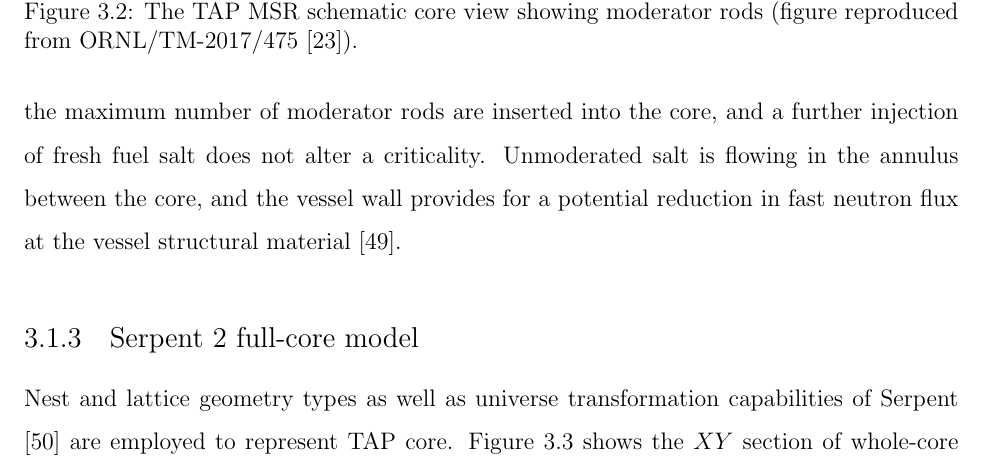
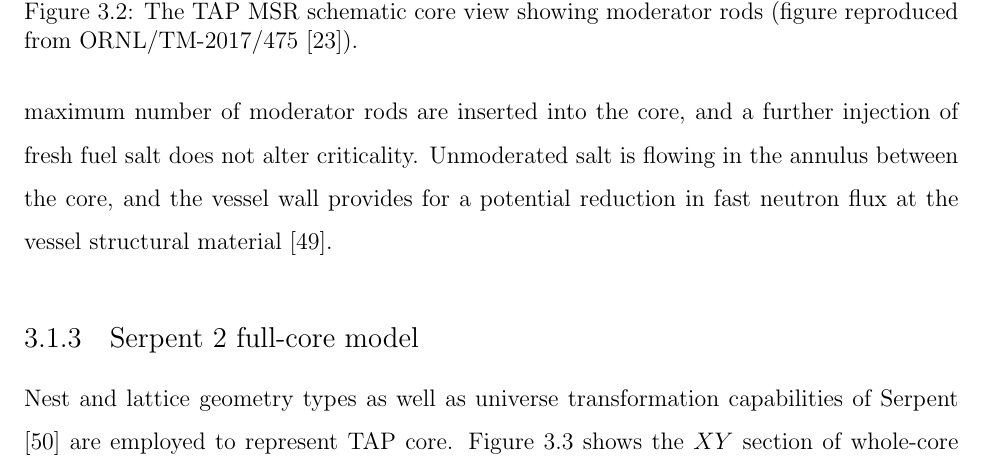
Before and after one commit to arfc/2019-rykhl-prelim-saltproc, a LaTeX thesis (prelim_rykhlevskii.tex, which reads demo.tex): part of page 44 of 85, cut so that both start at the same text. Compiled offline with pdfLaTeX.

Commit message:
Update demo.tex
Co-Authored-By: Katy Huff <katyhuff@users.noreply.github.com>

```diff
--- a/demo.tex
+++ b/demo.tex
@@ -160,7 +160,7 @@ inserting fixed-sized moderator rods via the bottom of the reactor vessel (for
 safety considerations), similarly to moving the control rods in a \gls{BWR},
 as shown in Figure~\ref{fig:tap-main-view}. For the \gls{TAP} reactor,
 \gls{EOL} occurs when the maximum number of moderator rods are inserted into
-the core, and a further injection of fresh fuel salt does not alter a
+the core, and a further injection of fresh fuel salt does not alter
 criticality. Unmoderated salt is flowing in the annulus between the core, and
 the vessel wall provides for a potential reduction in fast neutron flux at the
 vessel structural material
```
